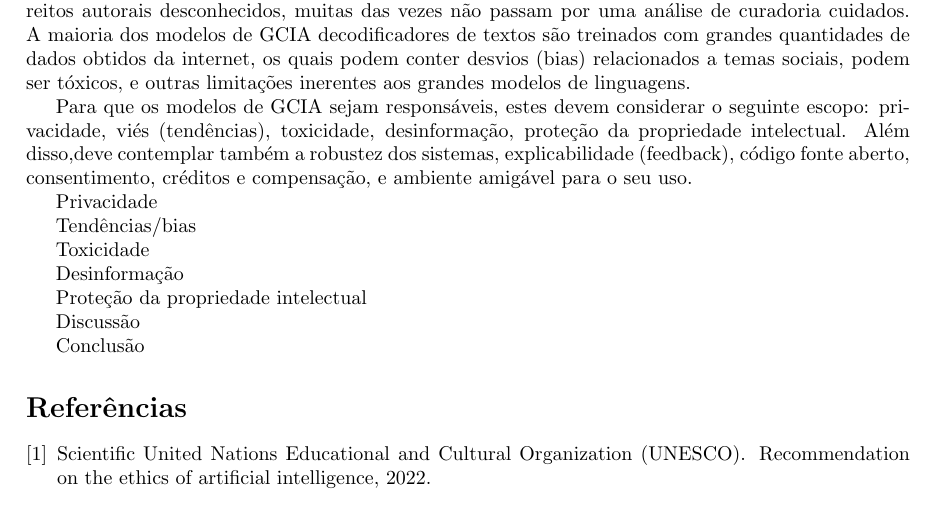
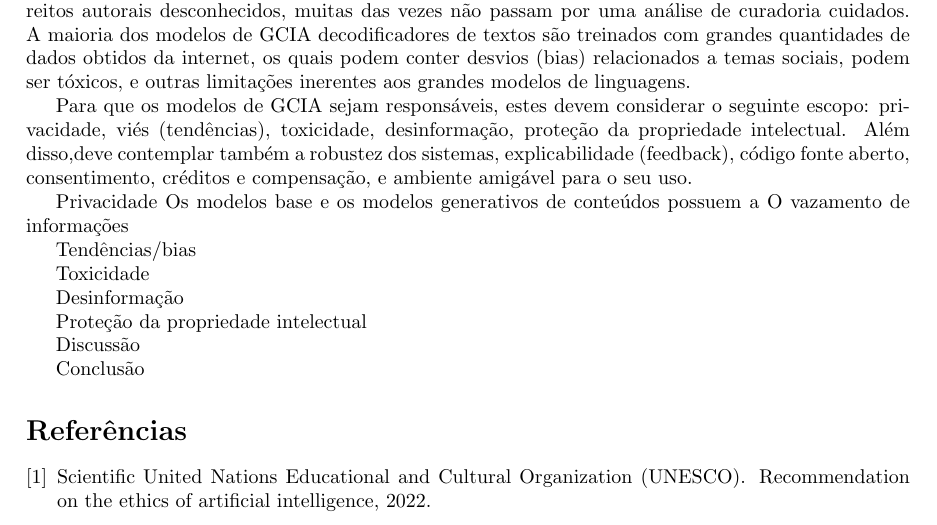
Before and after one commit to rubenscp/MO444-MC886-Tarefas, a LaTeX document (Tarefa 01/T1-Latex-Files/main.tex, which reads Tarefa 01/T1-Latex-Files/03-paper.tex): part of the page, cut so that both start at the same text. Compiled offline with pdfLaTeX.

Commit message:
Updating project with latex artifacts

```diff
--- a/Tarefa 01/T1-Latex-Files/03-paper.tex
+++ b/Tarefa 01/T1-Latex-Files/03-paper.tex
@@ -27,6 +27,8 @@ código fonte aberto, consentimento, créditos e compensação, e ambiente amig
 
 
 Privacidade
+Os modelos base e os modelos generativos de conteúdos possuem a  O vazamento de informações
+
 
 Tendências/bias
 
```
Also changed, not shown: Tarefa 01/T1-Latex-Files/main.pdf, 3 other files.
